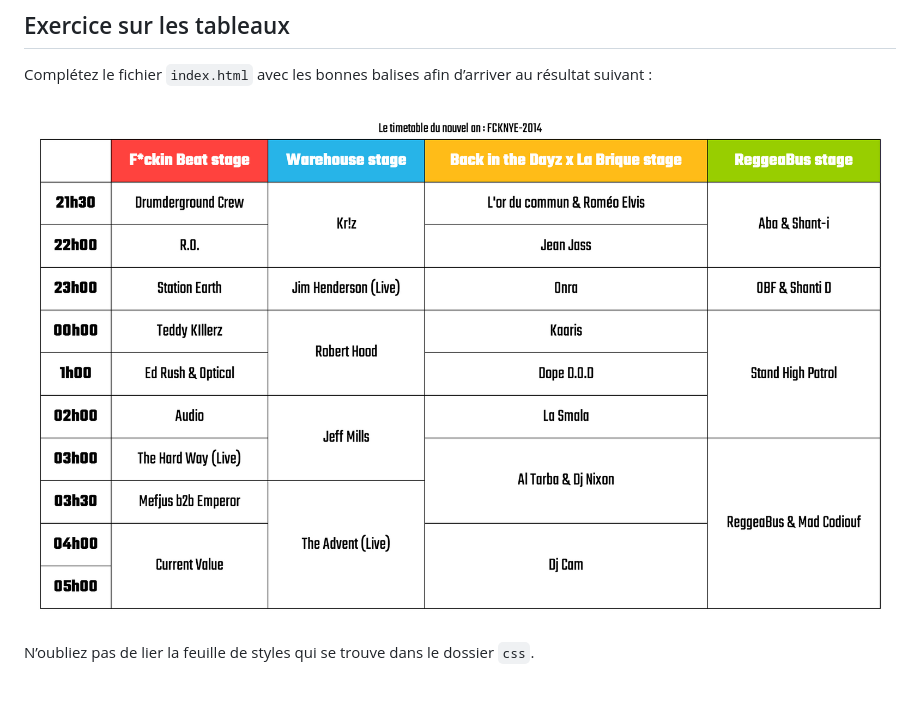
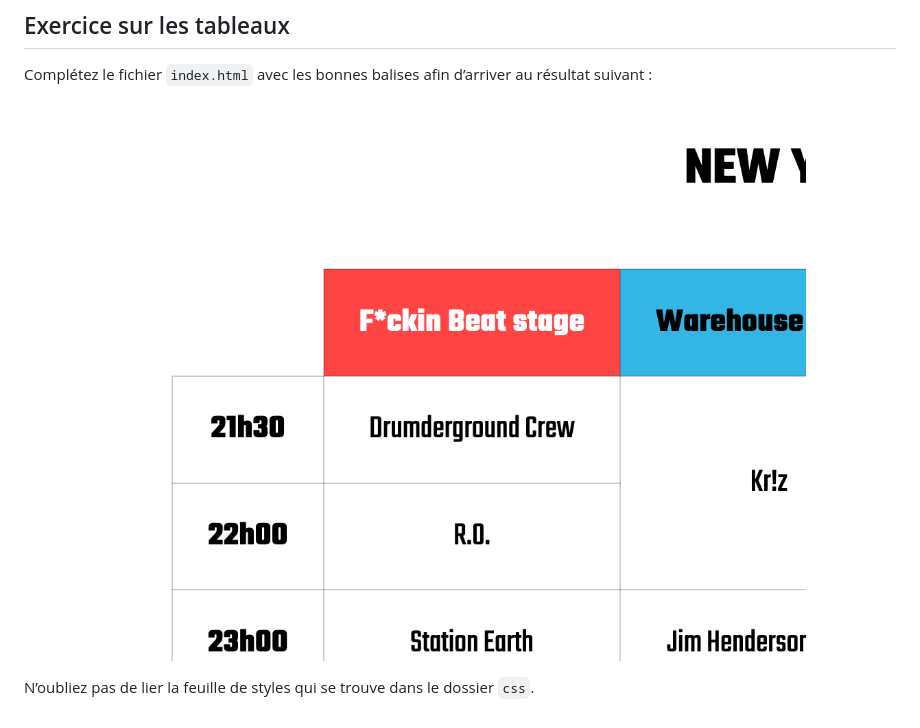
Before and after one commit to tecg-cpw/html-table-nye, a Markdown page: README.md, the part around the change. GitHub-like rendering; pictures changed too: rendu.jpg (deleted), rendu.png (added).

```diff
--- a/README.md
+++ b/README.md
@@ -14,6 +14,6 @@
 
 Complétez le fichier `index.html` avec les bonnes balises afin d’arriver au résultat suivant :
 
-![Résultat attendu](./rendu.jpg)
+![Résultat attendu](./rendu.png)
 
 N’oubliez pas de lier la feuille de styles qui se trouve dans le dossier `css`.
```
